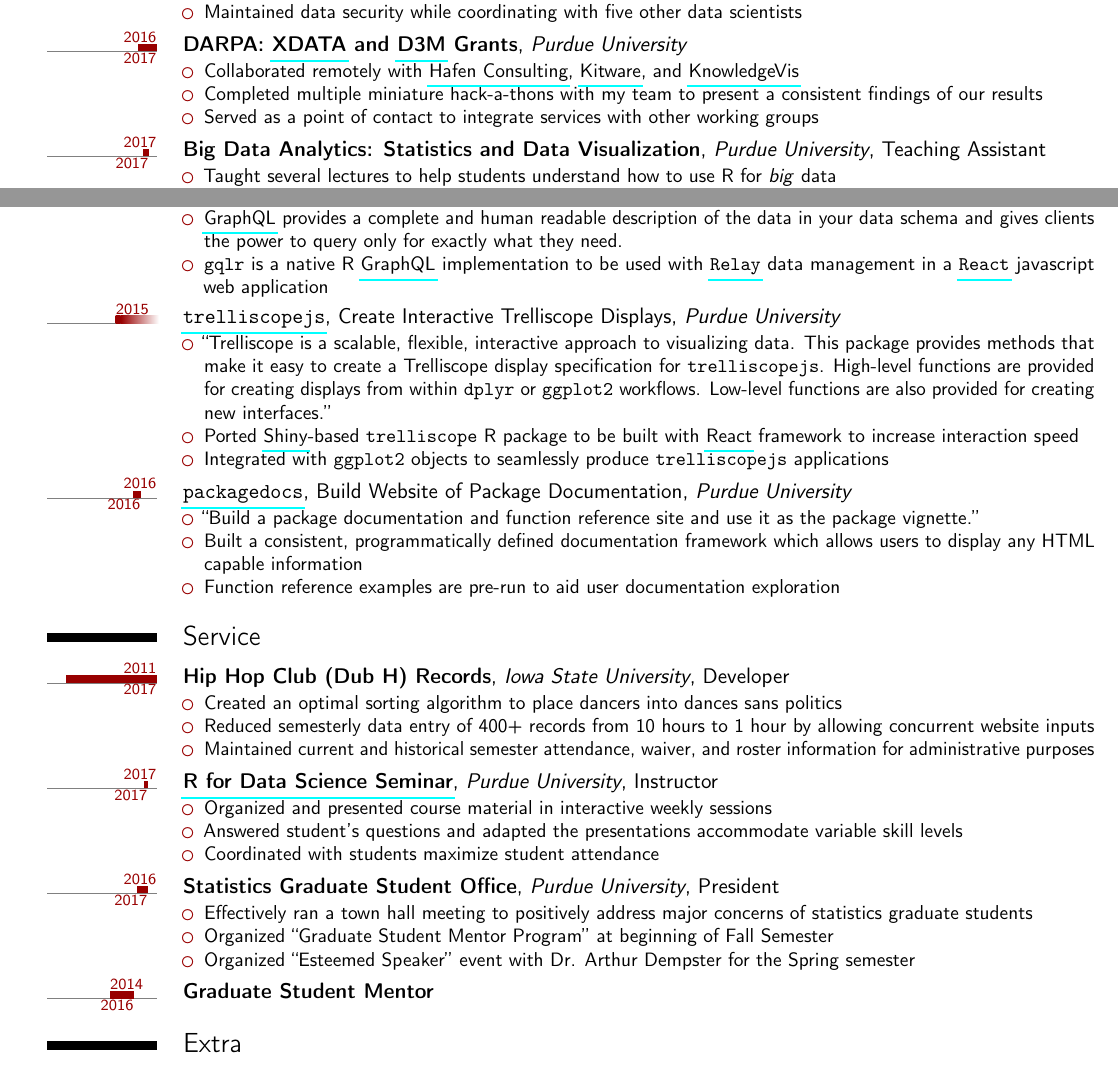
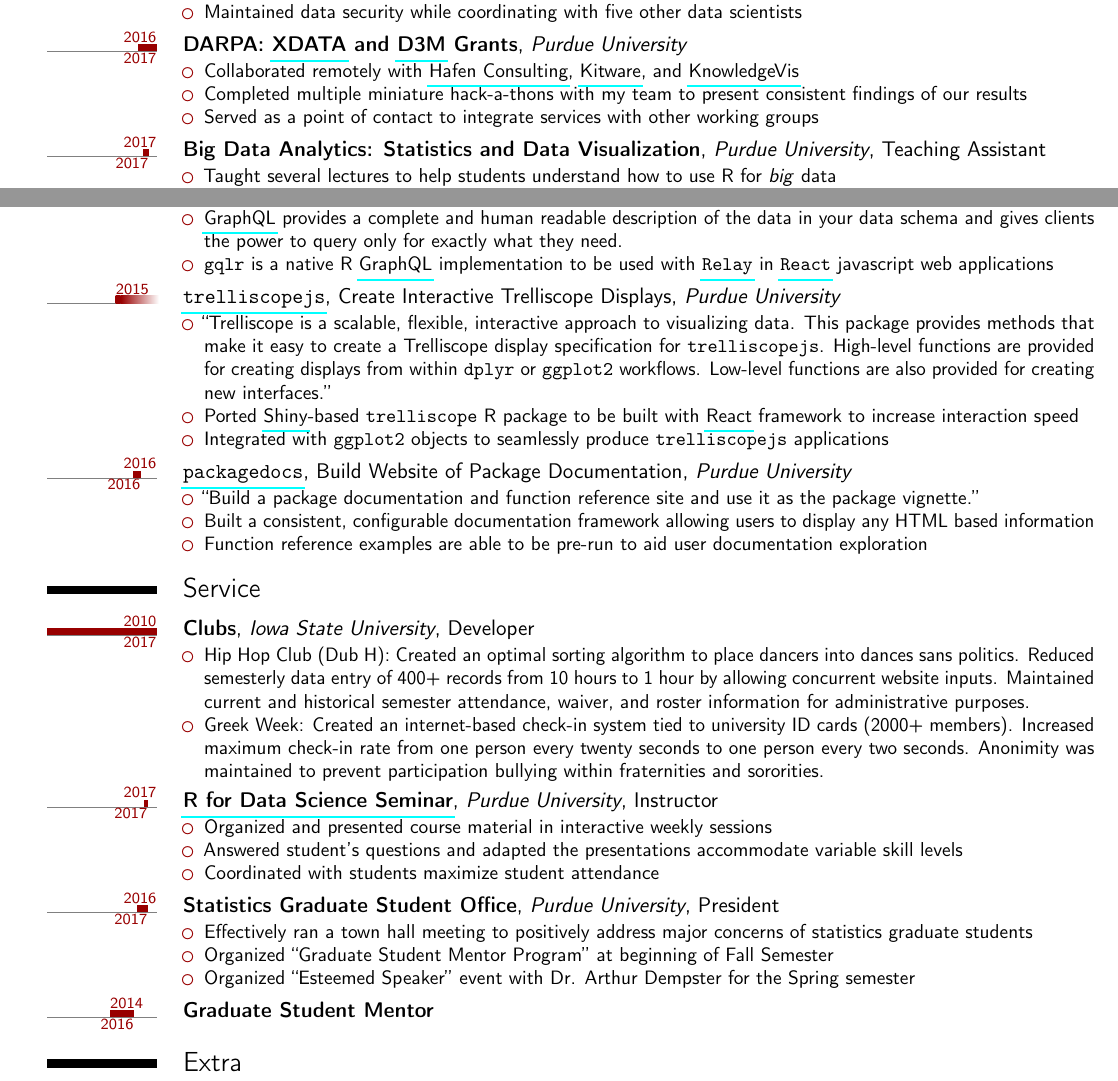
Before and after one commit to schloerke/CV, a LaTeX CV (resume_barret_schloerke.tex, which reads pkg/gqlr.tex, pkg/packagedocs.tex, service/dubh.tex): two parts of pages 1 and 2 of 2, joined at a grey line, cut so that both start at the same text. Compiled offline with pdfLaTeX.

Commit message:
add in greek week check in system

```diff
--- a/pkg/gqlr.tex
+++ b/pkg/gqlr.tex
@@ -2,6 +2,6 @@
   \begin{itemize}
     \item ``R server implementation of \href{http://facebook.github.io/graphql/}{GraphQL}, a query language created by Facebook for describing complex data queries independent of the storage format.''
     \item \href{http://facebook.github.io/graphql/}{GraphQL} provides a complete and human readable description of the data in your data schema and gives clients the power to query only for exactly what they need.
-    \item \pkg{gqlr} is a native R \href{http://facebook.github.io/graphql/}{GraphQL} implementation to be used with \href{https://facebook.github.io/relay/}{\texttt{Relay}} data management in a \href{https://reactjs.org}{\texttt{React}}~javascript web application
+    \item \pkg{gqlr} is a native R \href{http://facebook.github.io/graphql/}{GraphQL} implementation to be used with \href{https://facebook.github.io/relay/}{\texttt{Relay}} in \href{https://reactjs.org}{\texttt{React}}~javascript web applications
   \end{itemize}
 }
--- a/pkg/packagedocs.tex
+++ b/pkg/packagedocs.tex
@@ -1,7 +1,7 @@
 \tlrightcventry{2016/4}{2016/10}{\href{https://github.com/hafen/packagedocs/}{\pkg{packagedocs}}}{\textnormal{Build Website of Package Documentation}}{\emph{Purdue University}}{}{
   \begin{itemize}
     \item ``Build a package documentation and function reference site and use it as the package vignette.''
-    \item Built a consistent, programmatically defined documentation framework which allows users to display any HTML capable information
-    \item Function reference examples are pre-run to aid user documentation exploration
+    \item Built a consistent, configurable documentation framework allowing users to display any HTML based information
+    \item Function reference examples are able to be pre-run to aid user documentation exploration
   \end{itemize}
 }
--- a/resume_barret_schloerke.tex
+++ b/resume_barret_schloerke.tex
@@ -83,8 +83,9 @@
 
 % \input{pkg/rbokeh}
 
+\vspace{-5pt}
 \section{Service}
-
+% \vspace{-5pt}
 \input{service/dubh}
 
 \input{service/r4ds}
--- a/service/dubh.tex
+++ b/service/dubh.tex
@@ -1,7 +1,6 @@
-\tlrightcventry{2011/6}{2017/12}{Hip Hop Club (Dub H)  Records}{Iowa State University}{Developer}{}{
+\tlrightcventry{2010/1}{2017/12}{Clubs}{Iowa State University}{Developer}{}{
   \begin{itemize}
-    \item Created an optimal sorting algorithm to place dancers into dances sans politics
-    \item Reduced semesterly data entry of 400+ records from 10 hours to 1 hour by allowing concurrent website inputs
-    \item Maintained current and historical semester attendance, waiver, and roster information for administrative purposes
+    \item Hip Hop Club (Dub H): Created an optimal sorting algorithm to place dancers into dances sans politics. Reduced semesterly data entry of 400+ records from 10 hours to 1 hour by allowing concurrent website inputs. Maintained current and historical semester attendance, waiver, and roster information for administrative purposes.
+    \item Greek Week: Created an internet-based check-in system tied to university ID cards (2000+ members). Increased maximum check-in rate from one person every twenty seconds to one person every two seconds. Anonimity was maintained to prevent participation bullying within fraternities and sororities.
   \end{itemize}
 }
--- a/work/darpa.tex
+++ b/work/darpa.tex
@@ -1,7 +1,7 @@
 \tlrightcventry{2016/9}{2017/12}{DARPA: \href{https://www.darpa.mil/program/xdata}{XDATA} and \href{https://www.darpa.mil/program/data-driven-discovery-of-models}{D3M} Grants}{Purdue University}{}{}{
 \begin{itemize}
   \item Collaborated remotely with \href{http://ryanhafen.com}{Hafen Consulting}, \href{https://www.kitware.com}{Kitware}, and \href{http://knowledgevis.com}{KnowledgeVis}
-  \item Completed multiple miniature hack-a-thons with my team to present a consistent findings of our results
+  \item Completed multiple miniature hack-a-thons with my team to present consistent findings of our results
   \item Served as a point of contact to integrate services with other working groups
 \end{itemize}
 }
```
Also changed, not shown: cv_barret_schloerke.pdf, resume_barret_schloerke.pdf.
